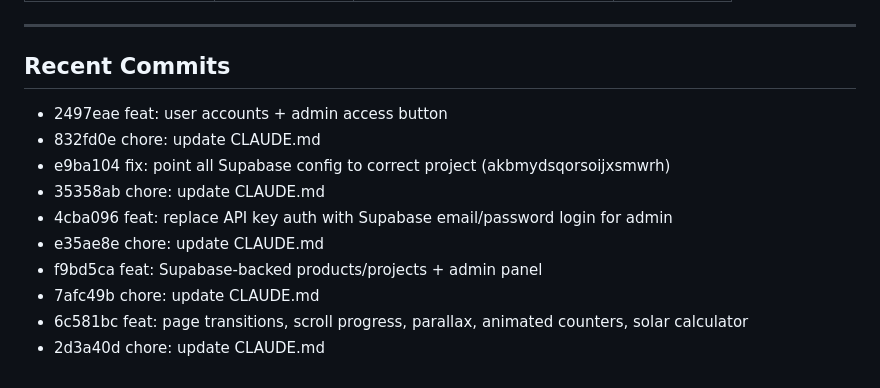
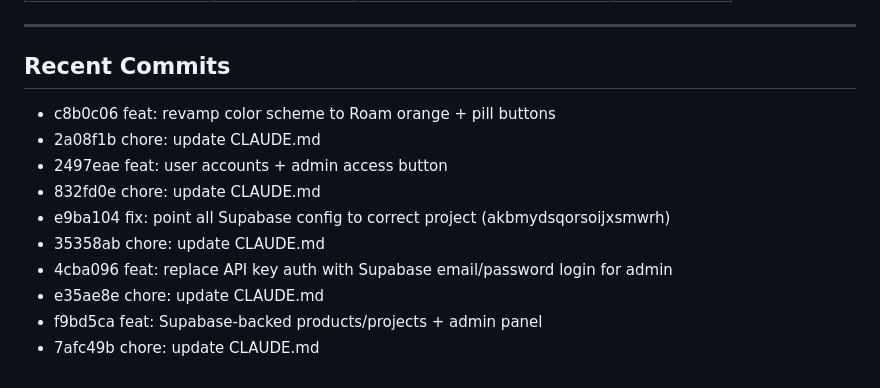
Before and after one commit to rauell1/roam-energy-page, a Markdown page: CLAUDE.md, the part around one of its changes. Drawn GitHub-style.

Commit message:
chore: update CLAUDE.md

```diff
--- a/CLAUDE.md
+++ b/CLAUDE.md
@@ -155,6 +155,8 @@ Matches [roam-electric.com](https://www.roam-electric.com/) visual identity:
 
 <!-- RECENT_COMMITS -->
 
+- c8b0c06 feat: revamp color scheme to Roam orange + pill buttons
+- 2a08f1b chore: update CLAUDE.md
 - 2497eae feat: user accounts + admin access button
 - 832fd0e chore: update CLAUDE.md
 - e9ba104 fix: point all Supabase config to correct project (akbmydsqorsoijxsmwrh)
@@ -163,5 +165,3 @@ Matches [roam-electric.com](https://www.roam-electric.com/) visual identity:
 - e35ae8e chore: update CLAUDE.md
 - f9bd5ca feat: Supabase-backed products/projects + admin panel
 - 7afc49b chore: update CLAUDE.md
-- 6c581bc feat: page transitions, scroll progress, parallax, animated counters, solar calculator
-- 2d3a40d chore: update CLAUDE.md
```
Also changed, not shown: other parts of CLAUDE.md (+1 -1 lines).
